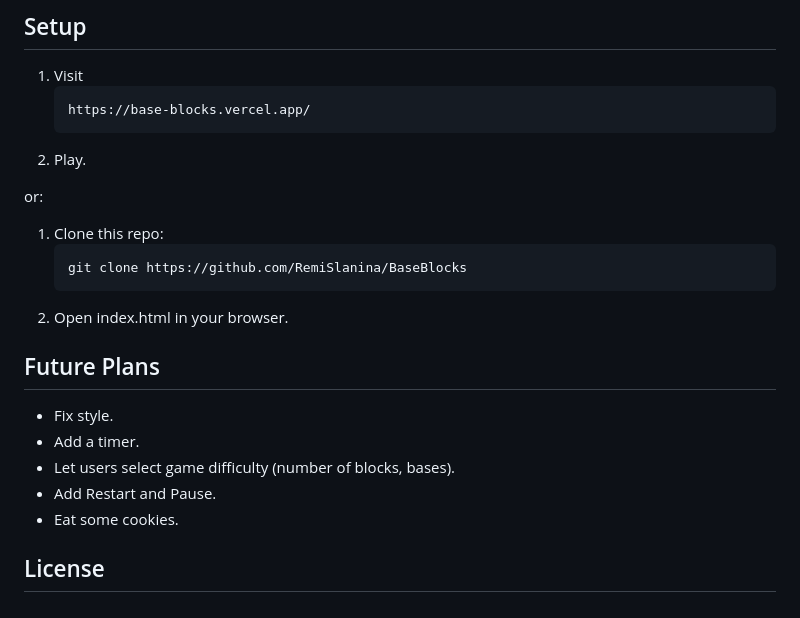
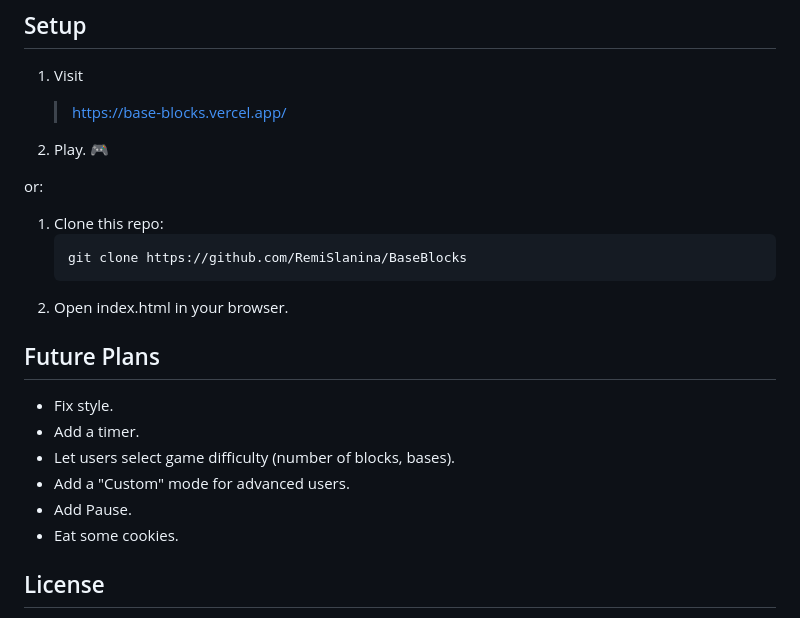
Before and after one commit to RemiSlanina/base-blocks, a Markdown page: README.md, the part around the change printed below. Drawn GitHub-style.

````diff
--- a/README.md
+++ b/README.md
@@ -22,10 +24,10 @@ A memory-style game where players match numbers across different number systems.
 ## Setup
 
 1. Visit
-    ```
-   https://base-blocks.vercel.app/
-    ```
-2. Play.
+
+    > https://base-blocks.vercel.app/
+
+2. Play. 🎮
 
 or:
 
@@ -40,7 +42,8 @@ or:
 - Fix style.
 - Add a timer.
 - Let users select game difficulty (number of blocks, bases).
-- Add Restart and Pause.
+- Add a "Custom" mode for advanced users.
+- Add Pause.
 - Eat some cookies.
 
 ## License
````
Also changed, not shown: other parts of README.md (+9 -1 lines), assets/screenshots/Screenshot-1-WIP.png, assets/screenshots/Screenshot-2-WIP.png (added), 2 other files.
